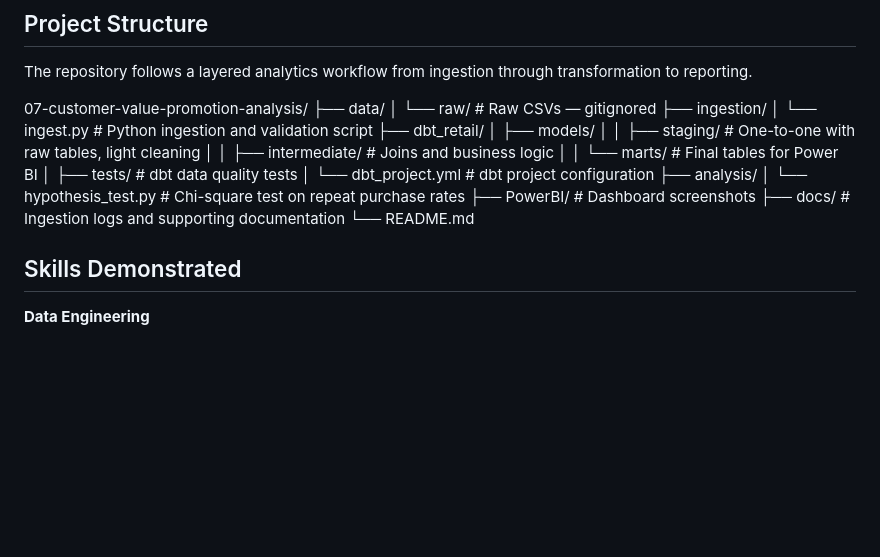
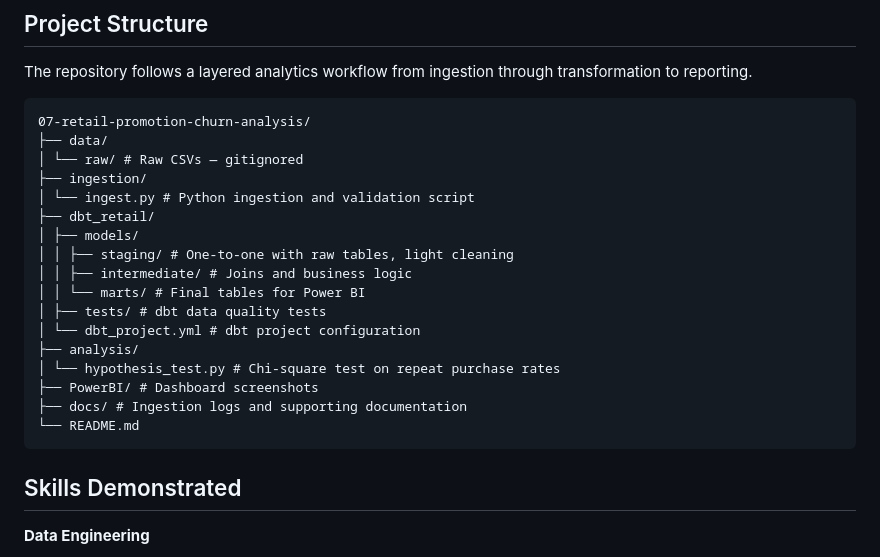
Before and after one commit to VivekDhanwada/data-analytics-portfolio, a Markdown page: 07-retail-promotion-churn-analysis/README.md, the part around the change. Drawn GitHub-style; blank space fills up the shorter version.

````diff
--- a/07-retail-promotion-churn-analysis/README.md
+++ b/07-retail-promotion-churn-analysis/README.md
@@ -58,7 +58,8 @@ The project follows a full modern analytics stack: Python ingestion pipeline, cl
 
 The repository follows a layered analytics workflow from ingestion through transformation to reporting.
 
-07-customer-value-promotion-analysis/
+```
+07-retail-promotion-churn-analysis/
 ├── data/
 │ └── raw/ # Raw CSVs — gitignored
 ├── ingestion/
@@ -75,7 +76,7 @@ The repository follows a layered analytics workflow from ingestion through trans
 ├── PowerBI/ # Dashboard screenshots
 ├── docs/ # Ingestion logs and supporting documentation
 └── README.md
-
+```
 
 ## Skills Demonstrated
 
````
